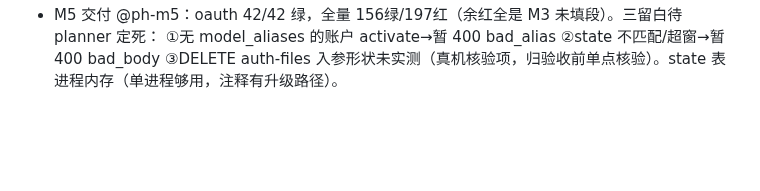
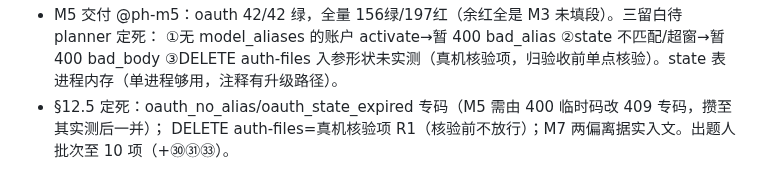
Before and after one commit to euphoriaaaaaa1/claude-tgbot, a Markdown page: PROJECT.md, the part around the change. Rendered like a GitHub page; blank space fills up the shorter version.

Commit message:
docs: §12.5 落账
Co-Authored-By: Claude Opus 5 <noreply@anthropic.com>

```diff
--- a/PROJECT.md
+++ b/PROJECT.md
@@ -84,3 +84,5 @@
 - M5 交付 @ph-m5：oauth 42/42 绿，全量 156绿/197红（余红全是 M3 未填段）。三留白待 planner 定死：
   ①无 model_aliases 的账户 activate→暂 400 bad_alias ②state 不匹配/超窗→暂 400 bad_body ③DELETE auth-files
   入参形状未实测（真机核验项，归验收前单点核验）。state 表进程内存（单进程够用，注释有升级路径）。
+- §12.5 定死：oauth_no_alias/oauth_state_expired 专码（M5 需由 400 临时码改 409 专码，攒至其实测后一并）；
+  DELETE auth-files=真机核验项 R1（核验前不放行）；M7 两偏离据实入文。出题人批次至 10 项（+㉚㉛㉝）。
```
